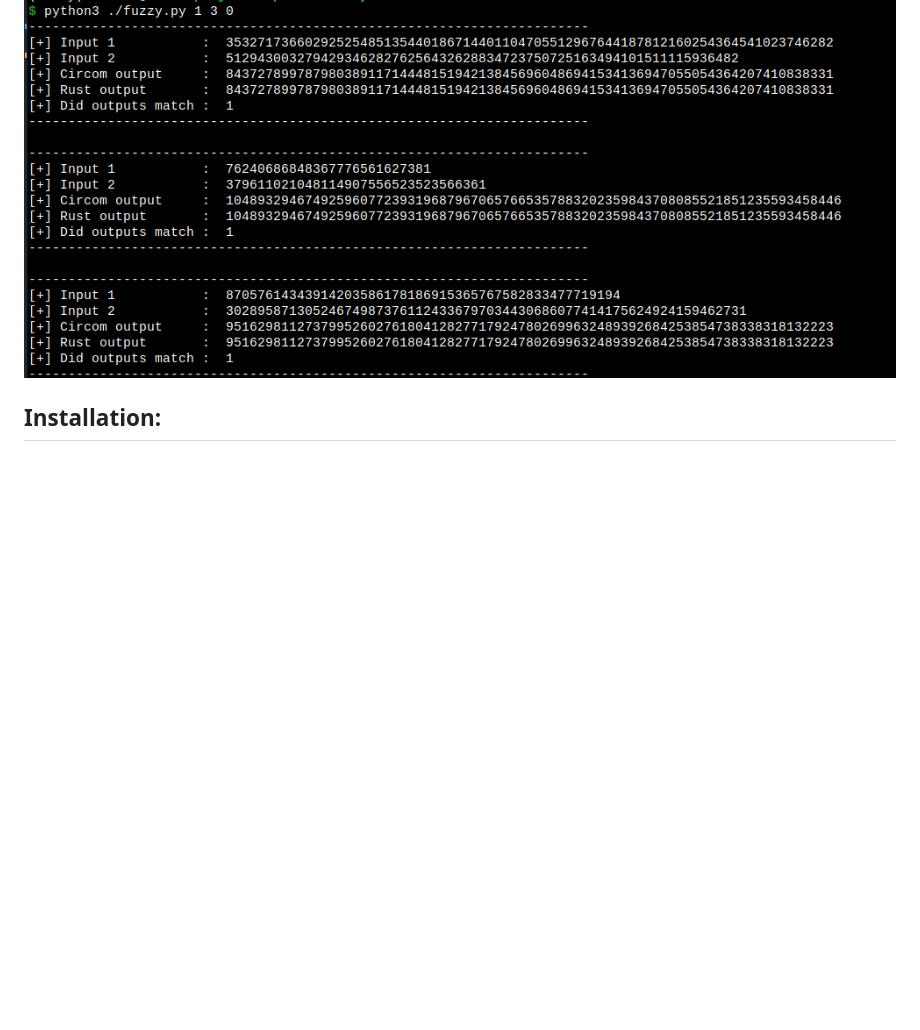
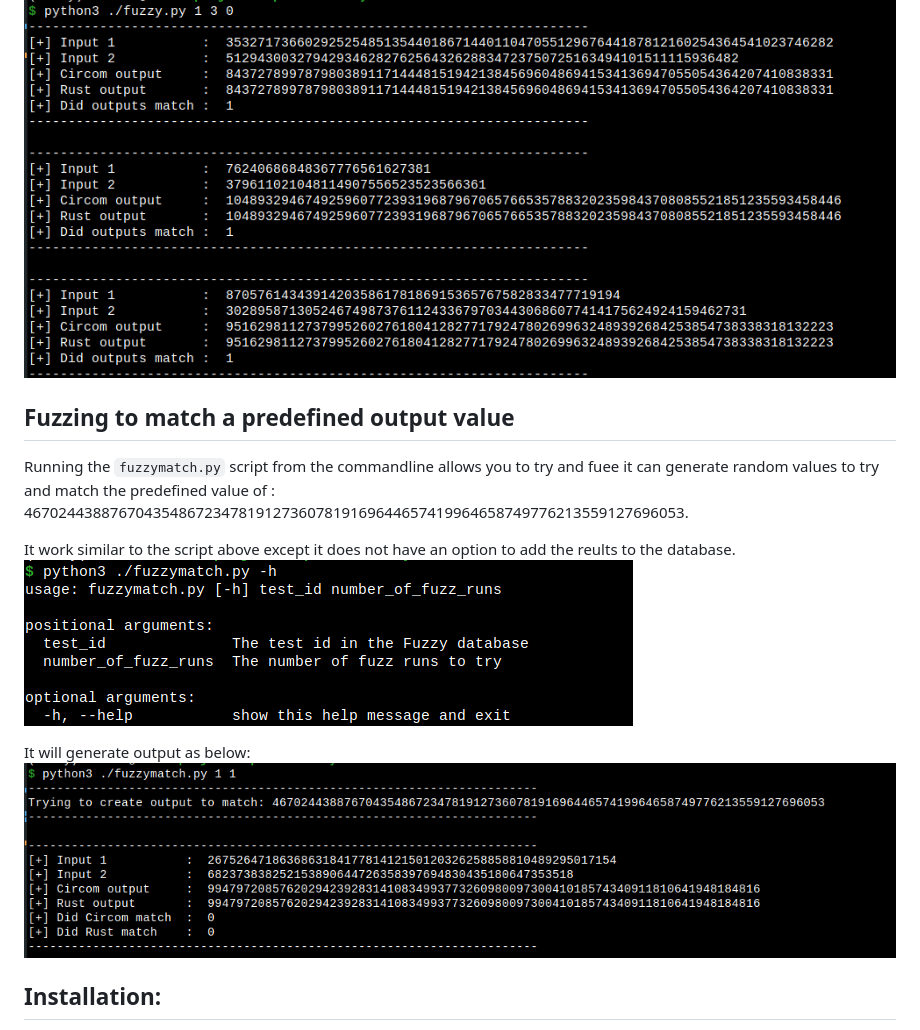
Before and after one commit to bbresearcher/Fuzzy, a Markdown page: README.md, the part around the change. Rendered like a GitHub page; blank space fills up the shorter version.

```diff
--- a/README.md
+++ b/README.md
@@ -40,6 +40,15 @@ The command line allows for 3 commandline arguments:
 
 ![Fuzz run](./images/fuzzyrun.png)
 
+## Fuzzing to match a predefined output value
+Running the `fuzzymatch.py` script from the commandline allows you to try and fuee it can generate random values to try and match the predefined value of : 46702443887670435486723478191273607819169644657419964658749776213559127696053.
+
+It work similar to the script above except it does not have an option to add the reults to the database.
+![Fuzzymatch help](./images/fuzzymatchhelp.png)
+
+It will generate output as below:
+![Fuzzymatch output](./images/fuzzymatchrun.png)
+
 ## Installation:
 **You would first need to clone and setup the Poseidon code you want to fuzz, this includes writing a Rust and a Javascript test file that can run with nodejs**
 
```
